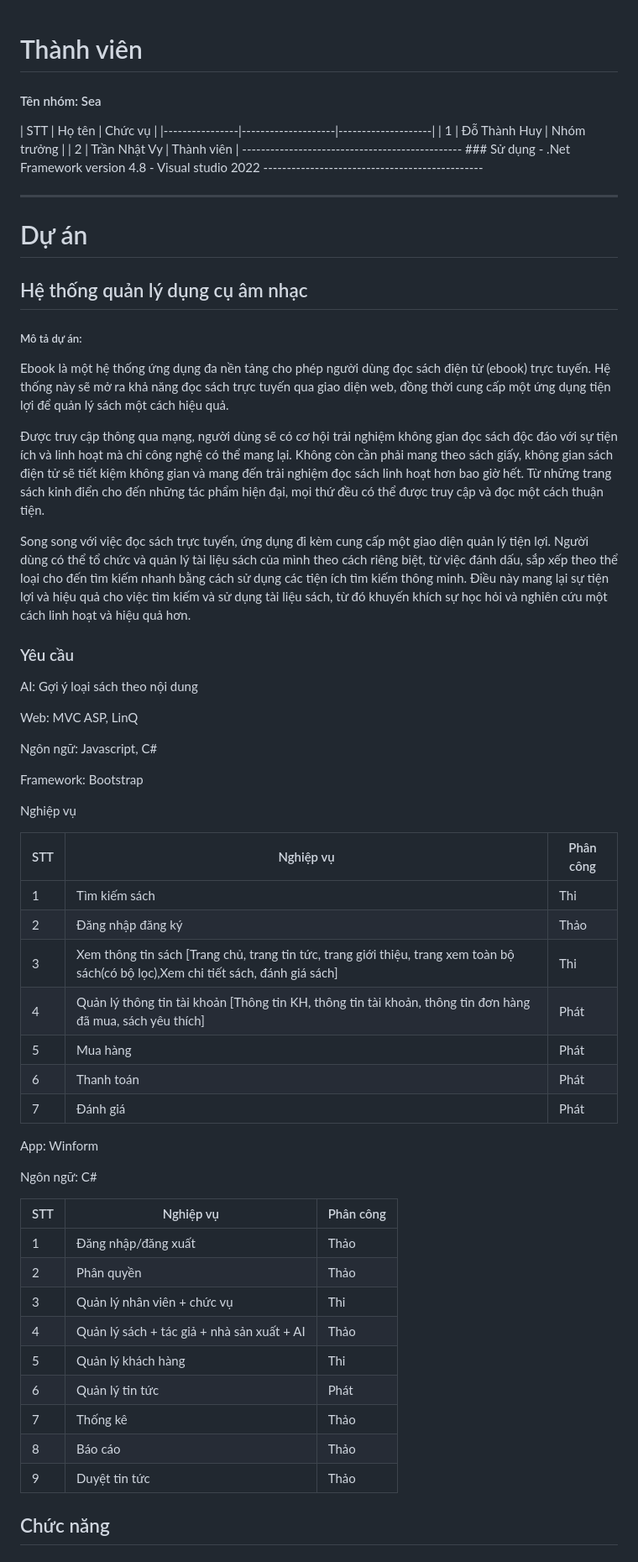
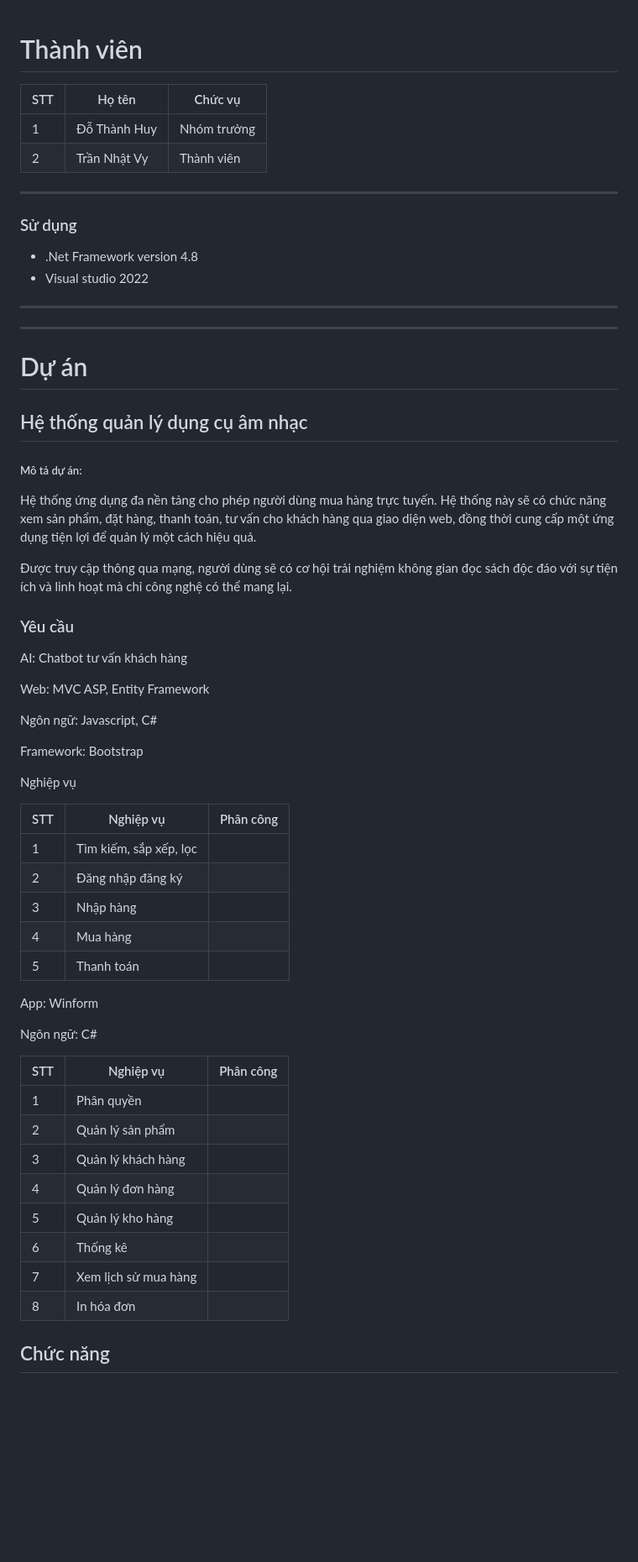
Before and after one commit to QuanLyDungCuAmNhac/QL_DCAN, a Markdown page: README.md, the part around the change. Shown at 84% size. Rendered like a GitHub page; blank space fills up the shorter version.

```diff
--- a/README.md
+++ b/README.md
@@ -1,5 +1,5 @@
 # Thành viên
-<h4>Tên nhóm: Sea  </h4>
+
 | STT | Họ tên | Chức vụ  |
 |----------------|--------------------|--------------------|
 |  1  |  Đỗ Thành Huy  |   Nhóm trưởng  |
@@ -16,16 +16,14 @@
 ## Hệ thống quản lý dụng cụ âm nhạc
 
 <h5>Mô tả dự án: </h5>
-<p>Ebook là một hệ thống ứng dụng đa nền tảng cho phép người dùng đọc sách điện tử (ebook) trực tuyến. Hệ thống này sẽ mở ra khả năng đọc sách trực tuyến qua giao diện web, đồng thời cung cấp một ứng dụng tiện lợi để quản lý sách một cách hiệu quả.</p>
+<p>Hệ thống ứng dụng đa nền tảng cho phép người dùng mua hàng trực tuyến. Hệ thống này sẽ có chức năng xem sản phẩm, đặt hàng, thanh toán, tư vấn cho khách hàng qua giao diện web, đồng thời cung cấp một ứng dụng tiện lợi để quản lý một cách hiệu quả.</p>
 
-<p>Được truy cập thông qua mạng, người dùng sẽ có cơ hội trải nghiệm không gian đọc sách độc đáo với sự tiện ích và linh hoạt mà chỉ công nghệ có thể mang lại. Không còn cần phải mang theo sách giấy, không gian sách điện tử sẽ tiết kiệm không gian và mang đến trải nghiệm đọc sách linh hoạt hơn bao giờ hết. Từ những trang sách kinh điển cho đến những tác phẩm hiện đại, mọi thứ đều có thể được truy cập và đọc một cách thuận tiện. </p>
-<p>Song song với việc đọc sách trực tuyến, ứng dụng đi kèm cung cấp một giao diện quản lý tiện lợi. Người dùng có thể tổ chức và quản lý tài liệu sách của mình theo cách riêng biệt, từ việc đánh dấu, sắp xếp theo thể loại cho đến tìm kiếm nhanh bằng cách sử dụng các tiện ích tìm kiếm thông minh. Điều này mang lại sự tiện lợi và hiệu quả cho việc tìm kiếm và sử dụng tài liệu sách, từ đó khuyến khích sự học hỏi và nghiên cứu một cách linh hoạt và hiệu quả hơn.
-</p>
+<p>Được truy cập thông qua mạng, người dùng sẽ có cơ hội trải nghiệm không gian đọc sách độc đáo với sự tiện ích và linh hoạt mà chỉ công nghệ có thể mang lại. </p>
 
 ### Yêu cầu
-<p>AI: Gợi ý loại sách theo nội dung  </p>
+<p>AI: Chatbot tư vấn khách hàng  </p>
 
-<p>Web: MVC ASP, LinQ</p>
+<p>Web: MVC ASP, Entity Framework</p>
 <p>Ngôn ngữ: Javascript, C# </p>
 <p>Framework: Bootstrap</p>
 
@@ -33,13 +31,11 @@
 
 | STT | Nghiệp vụ | Phân công  |
 |----------------|--------------------|--------------------|
-|  1  |  Tìm kiếm sách |   Thi  |
-|  2  |  Đăng nhập đăng ký |  Thảo  |
-|  3  |  Xem thông tin sách [Trang chủ, trang tin tức, trang giới thiệu, trang xem toàn bộ sách(có bộ lọc),Xem chi tiết sách, đánh giá sách]  |   Thi  |
-|  4  |  Quản lý thông tin tài khoản [Thông tin KH, thông tin tài khoản, thông tin đơn hàng đã mua, sách yêu thích] |  Phát  |
-|  5  |  Mua hàng  |  Phát  |
-|  6 |  Thanh toán |  Phát  |
-|  7 |  Đánh giá |  Phát  |
+|  1  |  Tìm kiếm, sắp xếp, lọc
+|  2  |  Đăng nhập đăng ký
+|  3  |  Nhập hàng
+|  4  |  Mua hàng
+|  5  |  Thanh toán
 
 
 <p>App: Winform </p>
@@ -47,15 +43,14 @@
 
 | STT | Nghiệp vụ | Phân công  |
 |----------------|--------------------|--------------------|
-|  1  |  Đăng nhập/đăng xuất |   Thảo  |
-|  2  | Phân quyền  |  Thảo |
-|  3  |  Quản lý nhân viên +  chức vụ  |   Thi  |
-|  4  |  Quản lý sách + tác giả + nhà sản xuất + AI|   Thảo  |
-|  5  |  Quản lý khách hàng |  Thi  |
-|  6  |   Quản lý tin tức |  Phát  |
-|  7  |   Thống kê |  Thảo  |
-|  8  |   Báo cáo |  Thảo  |
-|  9  |  Duyệt tin tức|  Thảo  |
+|  1 |  Phân quyền
+|  2 |  Quản lý sản phẩm
+|  3 |  Quản lý khách hàng
+|  4 |  Quản lý đơn hàng
+|  5 |  Quản lý kho hàng
+|  6 |  Thống kê
+|  7 |  Xem lịch sử mua hàng
+|  8 |  In hóa đơn
 
 
 ## Chức năng
```
